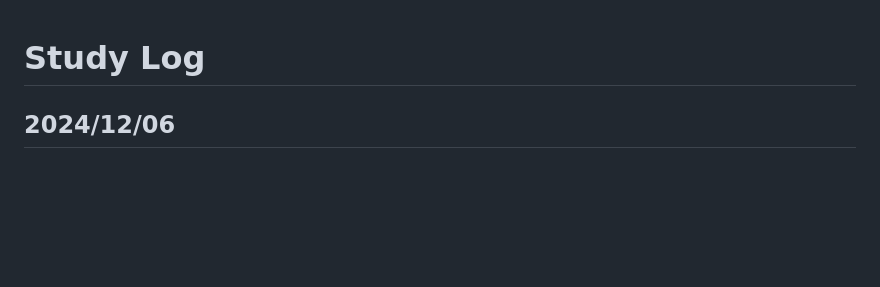
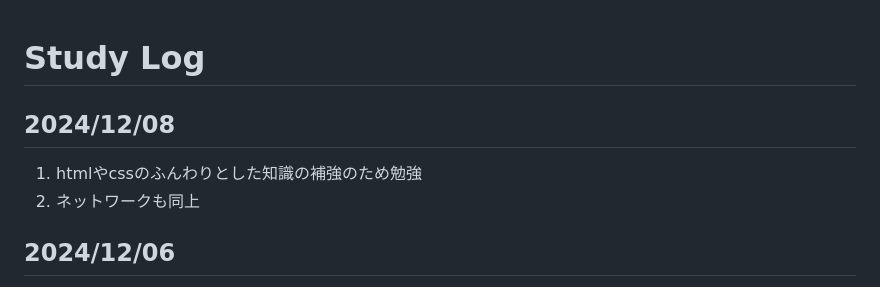
Before and after one commit to mari2t/til, a Markdown page: study_log.md, the part around the change. GitHub-like rendering; blank space fills up the shorter version.

Commit message:
docs : about today commit

```diff
--- a/study_log.md
+++ b/study_log.md
@@ -1,4 +1,9 @@
 # Study Log
+
+## 2024/12/08
+
+1. htmlやcssのふんわりとした知識の補強のため勉強
+2. ネットワークも同上
 
 ## 2024/12/06
 
```
